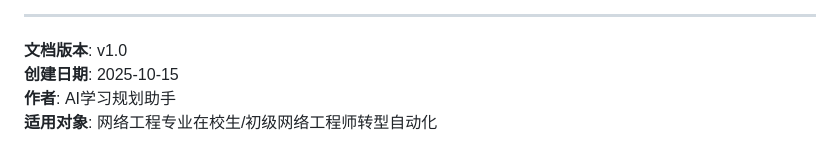
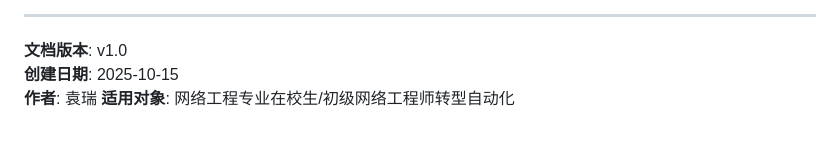
Before and after one commit to yearsGG/python-automation-learning, a Markdown page: 培训计划与职业发展路线图.md, the part around the change. Drawn GitHub-style.

```diff
--- a/培训计划与职业发展路线图.md
+++ b/培训计划与职业发展路线图.md
@@ -783,5 +783,5 @@ spec:
 
 **文档版本**: v1.0
 **创建日期**: 2025-10-15
-**作者**: AI学习规划助手
+**作者**: 袁瑞
 **适用对象**: 网络工程专业在校生/初级网络工程师转型自动化
```
Also changed, not shown: 实验网络拓扑设计.md (+1 -1 lines), 项目完成总结.md (+2 -2 lines).
